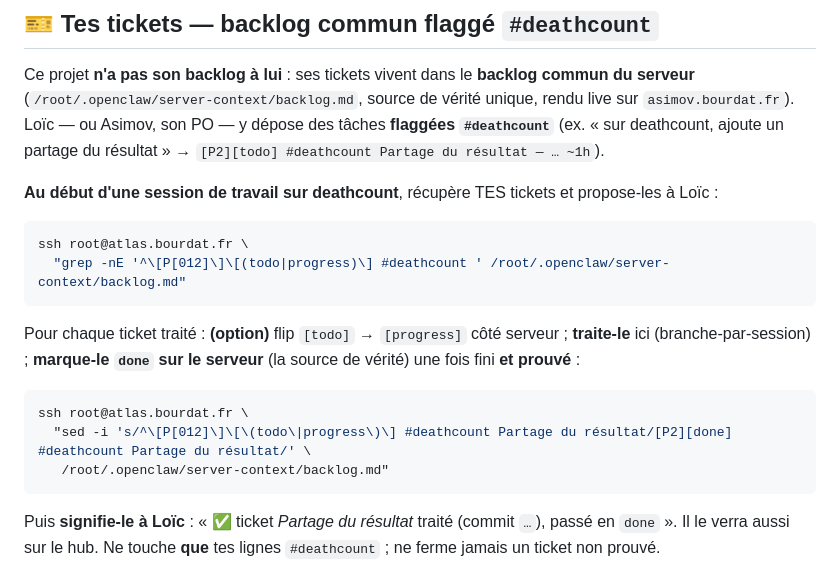
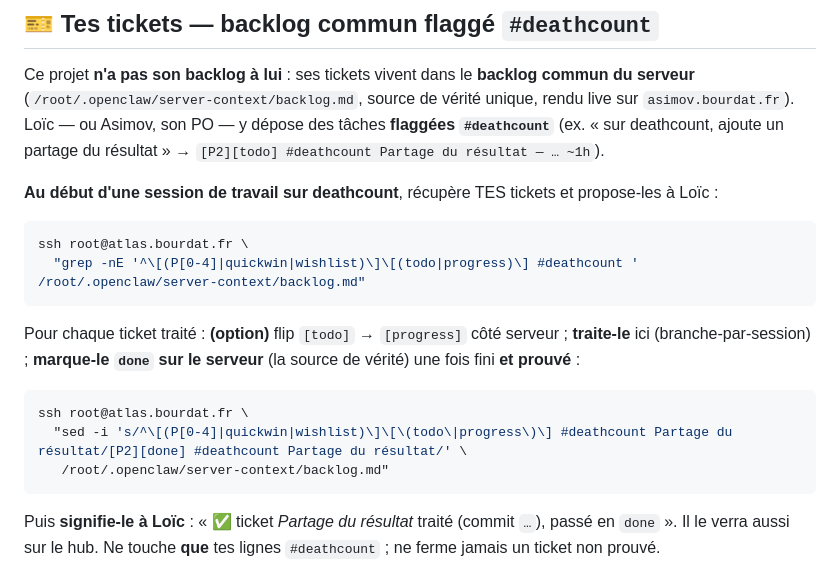
Before and after one commit to atlaspowerful-maker/deathcount, a Markdown page: CLAUDE.md, the part around the change. GitHub-like rendering.

Commit message:
CLAUDE.md : maj regex backlog → échelle 7 niveaux (P0-P4/quickwin/wishlist)

````diff
--- a/CLAUDE.md
+++ b/CLAUDE.md
@@ -27,13 +27,13 @@ Ce projet **n'a pas son backlog à lui** : ses tickets vivent dans le **backlog
 
 ```bash
 ssh root@atlas.bourdat.fr \
-  "grep -nE '^\[P[012]\]\[(todo|progress)\] #deathcount ' /root/.openclaw/server-context/backlog.md"
+  "grep -nE '^\[(P[0-4]|quickwin|wishlist)\]\[(todo|progress)\] #deathcount ' /root/.openclaw/server-context/backlog.md"
 ```
 
 Pour chaque ticket traité : **(option)** flip `[todo]` → `[progress]` côté serveur ; **traite-le** ici (branche-par-session) ; **marque-le `done` sur le serveur** (la source de vérité) une fois fini **et prouvé** :
 ```bash
 ssh root@atlas.bourdat.fr \
-  "sed -i 's/^\[P[012]\]\[\(todo\|progress\)\] #deathcount Partage du résultat/[P2][done] #deathcount Partage du résultat/' \
+  "sed -i 's/^\[(P[0-4]|quickwin|wishlist)\]\[\(todo\|progress\)\] #deathcount Partage du résultat/[P2][done] #deathcount Partage du résultat/' \
    /root/.openclaw/server-context/backlog.md"
 ```
 Puis **signifie-le à Loïc** : « ✅ ticket *Partage du résultat* traité (commit `…`), passé en `done` ». Il le verra aussi sur le hub. Ne touche **que** tes lignes `#deathcount` ; ne ferme jamais un ticket non prouvé.
````
